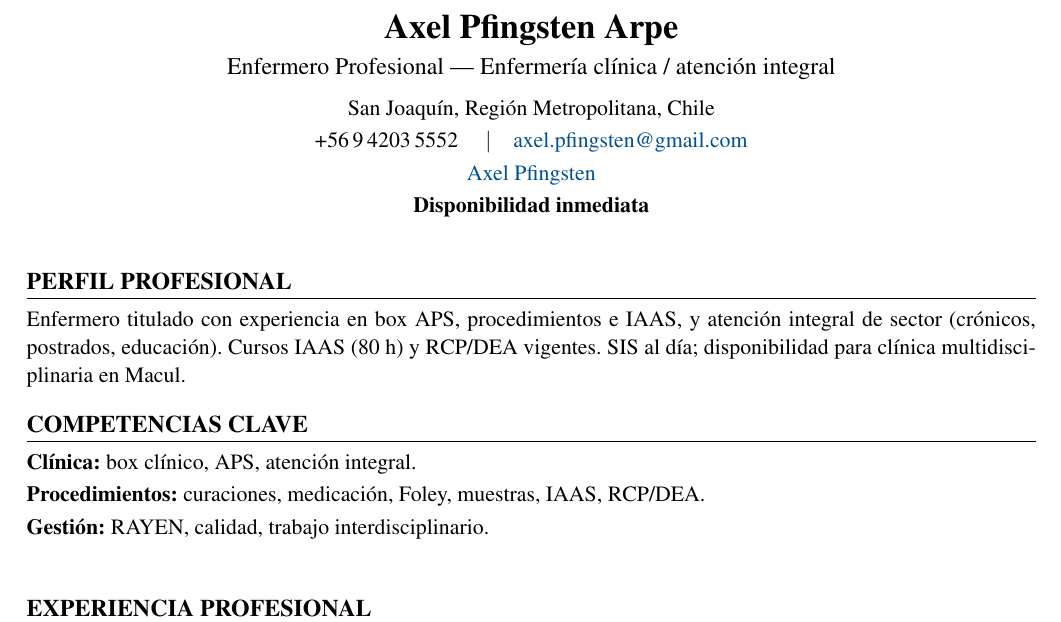
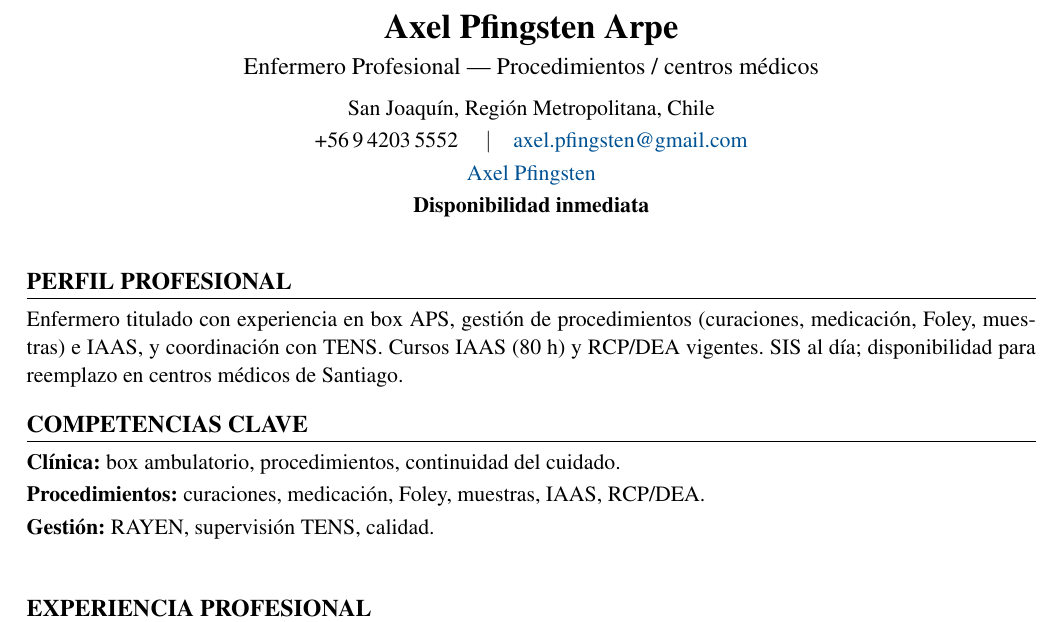
Before and after one commit to guillermoprojaslema/Agarra-la-Pallapp, a LaTeX CV (CV_Axel_Pfingsten_Arpe.tex): part of page 1 of 2, cut so that both start at the same text. Compiled offline with pdfLaTeX.

Commit message:
Adaptar CV Harvard a OF-20261007-01: Enfermeros/as Procedimientos (reemplazos centros médicos) — XinerLink / Providencia.
Partiendo de CV_Base.docx; perfil y bullets alineados a la oferta.

```diff
--- a/CV_Axel_Pfingsten_Arpe.tex
+++ b/CV_Axel_Pfingsten_Arpe.tex
@@ -20,7 +20,7 @@
   linkcolor=linkblue,
   pdfauthor={Axel Pfingsten Arpe},
   pdftitle={Curriculum Vitae — Axel Pfingsten Arpe},
-  pdfsubject={Enfermero Profesional — Enfermería clínica}
+  pdfsubject={Enfermero Profesional — Procedimientos / centros médicos}
 }
 
 \pagestyle{empty}
@@ -50,7 +50,7 @@
 %========== ENCABEZADO ==========
 \begin{center}
   {\LARGE\bfseries Axel Pfingsten Arpe}\\[4pt]
-  {\large Enfermero Profesional --- Enfermería clínica / atención integral}\\[6pt]
+  {\large Enfermero Profesional --- Procedimientos / centros médicos}\\[6pt]
   San Joaquín, Región Metropolitana, Chile\\[2pt]
   +56\,9\,4203\,5552 \quad$\vert$\quad
   \href{mailto:axel.pfingsten@gmail.com}{axel.pfingsten@gmail.com}\\[2pt]
@@ -62,13 +62,13 @@
 
 %========== PERFIL ==========
 \section{Perfil profesional}
-Enfermero titulado con experiencia en box APS, procedimientos e IAAS, y atención integral de sector (crónicos, postrados, educación). Cursos IAAS (80~h) y RCP/DEA vigentes. SIS al día; disponibilidad para clínica multidisciplinaria en Macul.
+Enfermero titulado con experiencia en box APS, gestión de procedimientos (curaciones, medicación, Foley, muestras) e IAAS, y coordinación con TENS. Cursos IAAS (80~h) y RCP/DEA vigentes. SIS al día; disponibilidad para reemplazo en centros médicos de Santiago.
 
 %========== COMPETENCIAS ==========
 \section{Competencias clave}
-\textbf{Clínica:} box clínico, APS, atención integral.\\[2pt]
+\textbf{Clínica:} box ambulatorio, procedimientos, continuidad del cuidado.\\[2pt]
 \textbf{Procedimientos:} curaciones, medicación, Foley, muestras, IAAS, RCP/DEA.\\[2pt]
-\textbf{Gestión:} RAYEN, calidad, trabajo interdisciplinario.\\[2pt]
+\textbf{Gestión:} RAYEN, supervisión TENS, calidad.\\[2pt]
 
 
 %========== EXPERIENCIA ==========
```
Also changed, not shown: CV_Axel_Pfingsten_Arpe.pdf.
